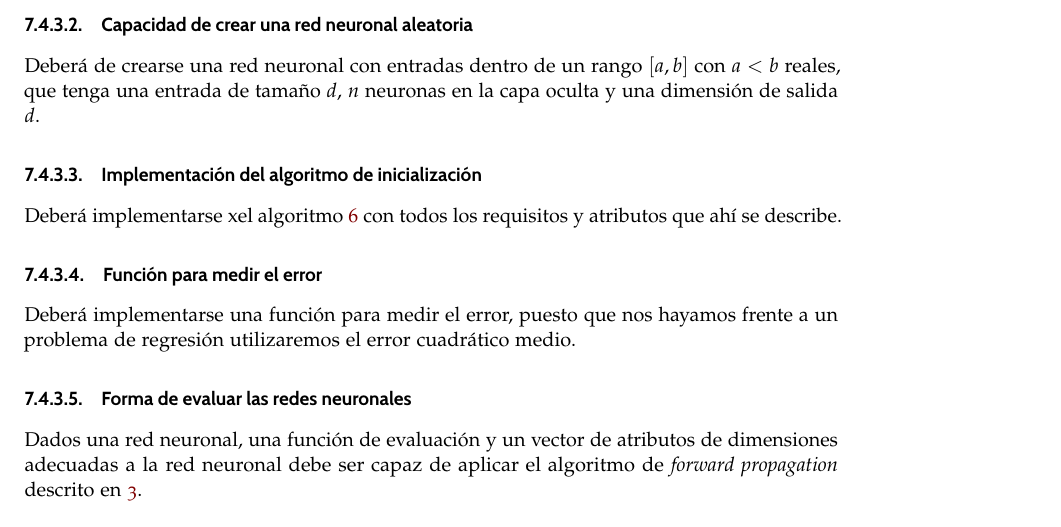
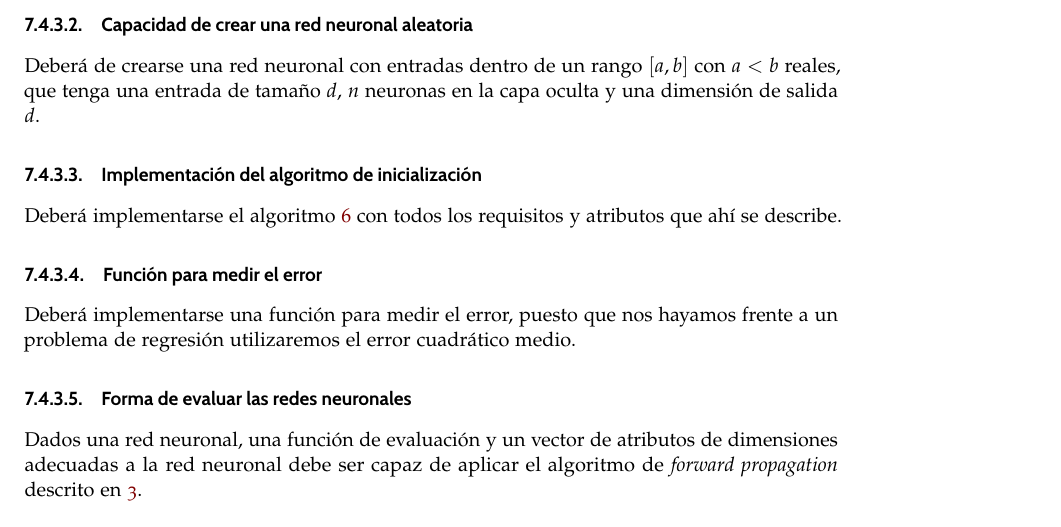
Before and after one commit to BlancaCC/TFG-Estudio-de-las-redes-neuronales, a LaTeX thesis (Memoria/tfg.tex, which reads Memoria/capitulos/5-Estudio_experimental/3_algoritmo-inicializacion-pesos.tex): part of page 125 of 138, cut so that both start at the same text. Compiled offline with pdfLaTeX.

Commit message:
Corrige una x que se me ha colao en el pdf

```diff
--- a/Memoria/capitulos/5-Estudio_experimental/3_algoritmo-inicializacion-pesos.tex
+++ b/Memoria/capitulos/5-Estudio_experimental/3_algoritmo-inicializacion-pesos.tex
@@ -124,7 +124,7 @@ una dimensión de salida $d$.
 
 \subsubsection{Implementación del algoritmo de inicialización}
 
-Deberá implementarse xel algoritmo  \ref{algo:algoritmo-iniciar-pesos} con todos los requisitos y atributos que ahí se describe.
+Deberá implementarse el algoritmo  \ref{algo:algoritmo-iniciar-pesos} con todos los requisitos y atributos que ahí se describe.
 
 \subsubsection{Función para medir el error}
 
```
